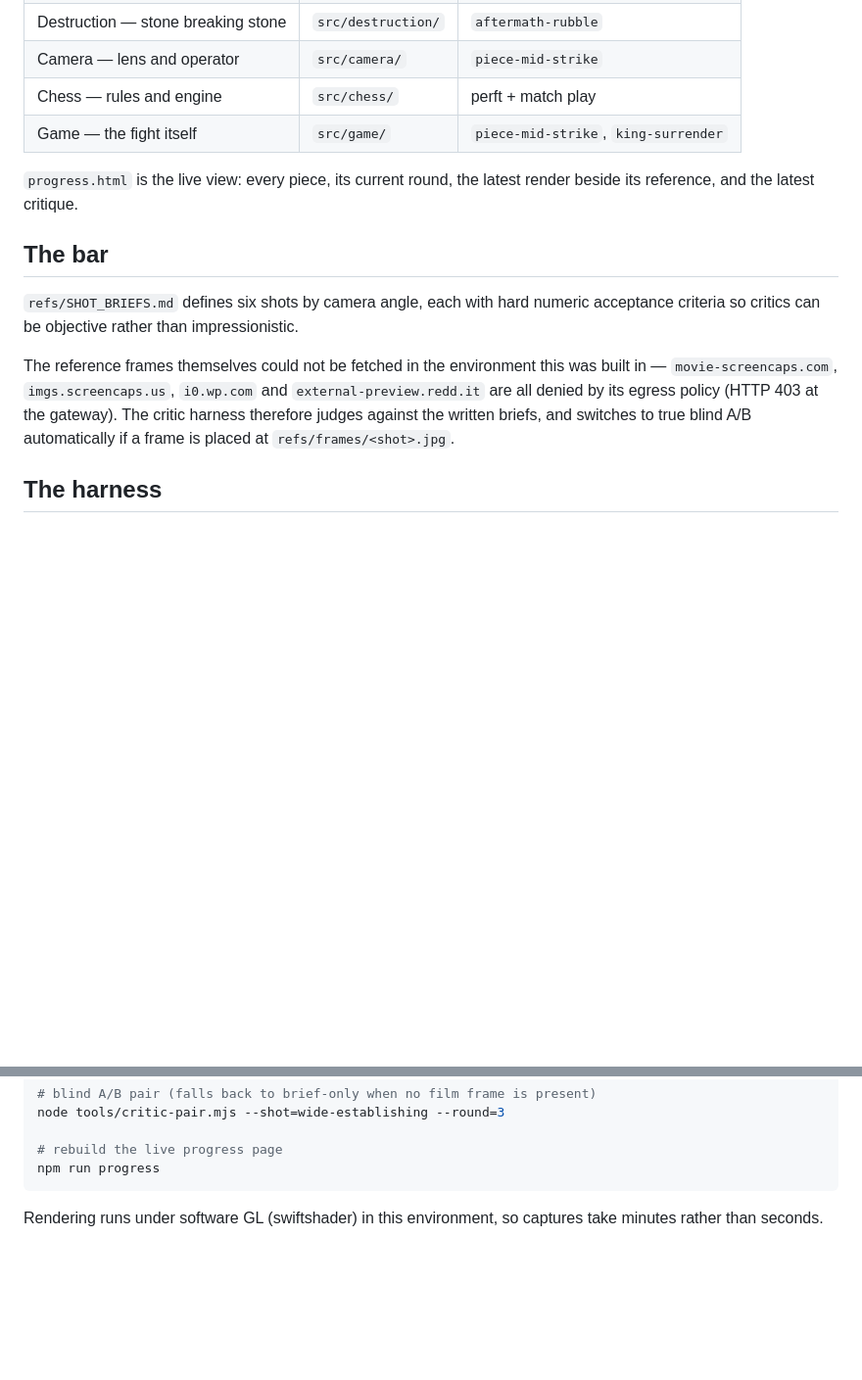
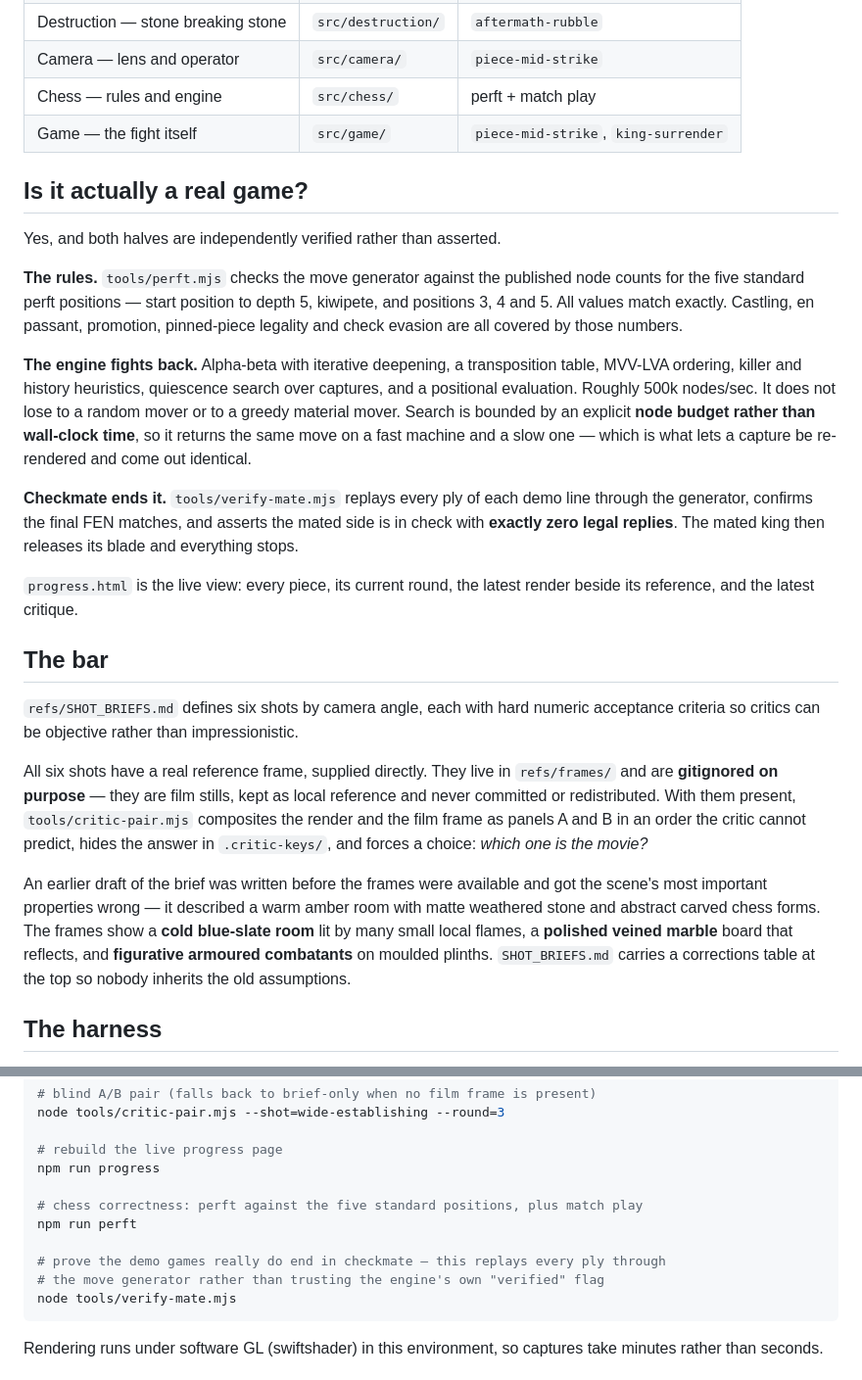
Before and after one commit to crash0283/wizards-chess, a Markdown page: README.md, 2 parts joined by grey strips. Shown at 98% size. Rendered like a GitHub page; blank space fills up the shorter version.

Commit message:
Correct the README's account of the reference frames, document verification
The README still claimed the reference frames could not be fetched. All six were
supplied directly and are installed in refs/frames/ (gitignored — film stills stay
local reference and are never committed or redistributed), so blind A/B is live on
every shot. Also records that an earlier draft of the brief was wrong about the
scene's palette, board finish and piece form.

Adds a section on how the chess is verified rather than asserted: perft against
the five standard positions, node-bounded search for determinism, and
tools/verify-mate.mjs replaying every ply through the generator to prove zero
legal replies at the final position.

Co-Authored-By: Claude Opus 5 <noreply@anthropic.com>
Claude-Session: https://claude.ai/code/session_01YJAdescyxgmhR6GChLDgdh

````diff
--- a/README.md
+++ b/README.md
@@ -34,6 +34,26 @@ names the single biggest remaining gap and sends it back. Then it loops.
 | Chess — rules and engine | `src/chess/` | perft + match play |
 | Game — the fight itself | `src/game/` | `piece-mid-strike`, `king-surrender` |
 
+## Is it actually a real game?
+
+Yes, and both halves are independently verified rather than asserted.
+
+**The rules.** `tools/perft.mjs` checks the move generator against the published node counts
+for the five standard perft positions — start position to depth 5, kiwipete, and positions 3,
+4 and 5. All values match exactly. Castling, en passant, promotion, pinned-piece legality and
+check evasion are all covered by those numbers.
+
+**The engine fights back.** Alpha-beta with iterative deepening, a transposition table,
+MVV-LVA ordering, killer and history heuristics, quiescence search over captures, and a
+positional evaluation. Roughly 500k nodes/sec. It does not lose to a random mover or to a
+greedy material mover. Search is bounded by an explicit **node budget rather than wall-clock
+time**, so it returns the same move on a fast machine and a slow one — which is what lets a
+capture be re-rendered and come out identical.
+
+**Checkmate ends it.** `tools/verify-mate.mjs` replays every ply of each demo line through
+the generator, confirms the final FEN matches, and asserts the mated side is in check with
+**exactly zero legal replies**. The mated king then releases its blade and everything stops.
+
 `progress.html` is the live view: every piece, its current round, the latest render beside
 its reference, and the latest critique.
 
@@ -42,11 +62,18 @@ its reference, and the latest critique.
 `refs/SHOT_BRIEFS.md` defines six shots by camera angle, each with hard numeric acceptance
 criteria so critics can be objective rather than impressionistic.
 
-The reference frames themselves could not be fetched in the environment this was built in —
-`movie-screencaps.com`, `imgs.screencaps.us`, `i0.wp.com` and `external-preview.redd.it` are
-all denied by its egress policy (HTTP 403 at the gateway). The critic harness therefore
-judges against the written briefs, and switches to true blind A/B automatically if a frame is
-placed at `refs/frames/<shot>.jpg`.
+All six shots have a real reference frame, supplied directly. They live in `refs/frames/` and
+are **gitignored on purpose** — they are film stills, kept as local reference and never
+committed or redistributed. With them present, `tools/critic-pair.mjs` composites the render
+and the film frame as panels A and B in an order the critic cannot predict, hides the answer
+in `.critic-keys/`, and forces a choice: *which one is the movie?*
+
+An earlier draft of the brief was written before the frames were available and got the
+scene's most important properties wrong — it described a warm amber room with matte weathered
+stone and abstract carved chess forms. The frames show a **cold blue-slate room** lit by many
+small local flames, a **polished veined marble** board that reflects, and **figurative
+armoured combatants** on moulded plinths. `SHOT_BRIEFS.md` carries a corrections table at the
+top so nobody inherits the old assumptions.
 
 ## The harness
 
@@ -71,6 +98,13 @@ node tools/critic-pair.mjs --shot=wide-establishing --round=3
 
 # rebuild the live progress page
 npm run progress
+
+# chess correctness: perft against the five standard positions, plus match play
+npm run perft
+
+# prove the demo games really do end in checkmate — this replays every ply through
+# the move generator rather than trusting the engine's own "verified" flag
+node tools/verify-mate.mjs
 ```
 
 Rendering runs under software GL (swiftshader) in this environment, so captures take
````
